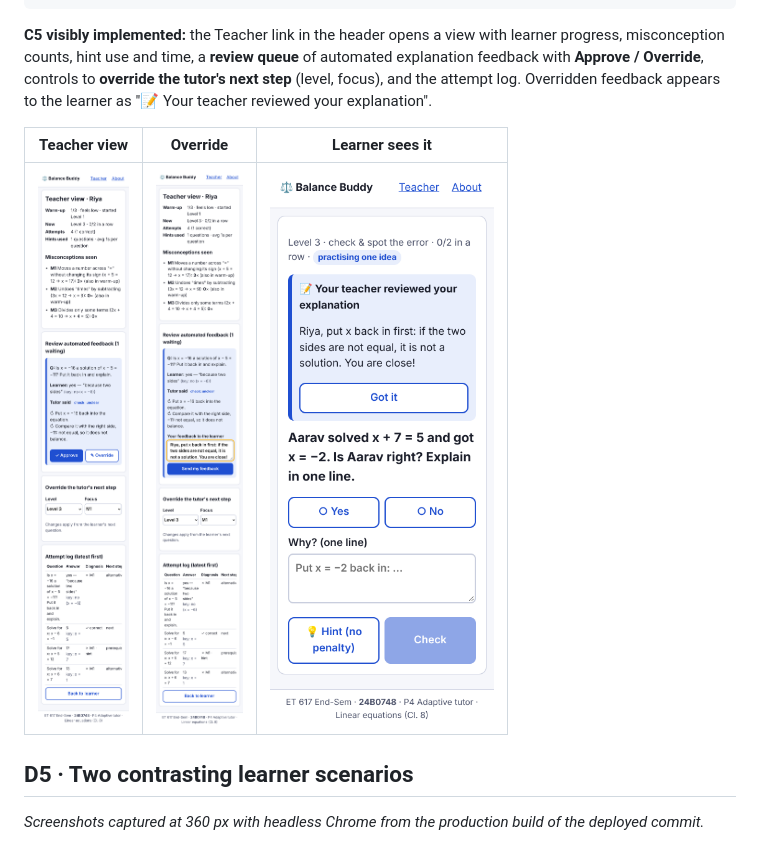
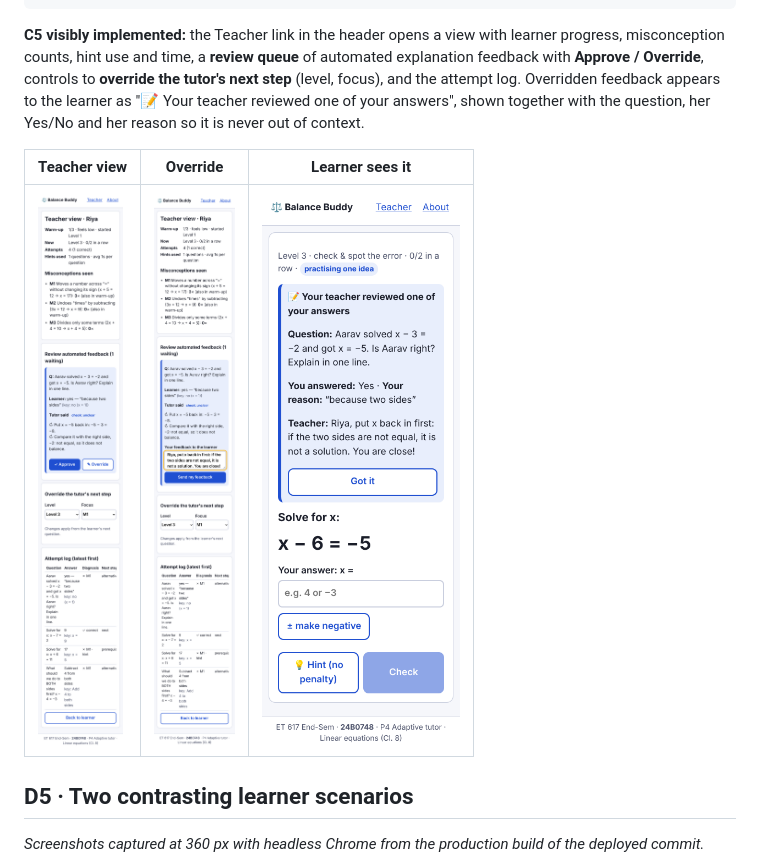
Before and after one commit to aniruddhashelke20/eT617-endsem-24B0748, a Markdown page: REPORT.md, the part around the change. Rendered like a GitHub page; pictures changed too: docs/screens/b12-teacher-view.png, docs/screens/b13-teacher-override.png, docs/screens/b14-learner-sees-teacher-note.png.

Commit message:
Report: teacher note shown in context; refreshed screenshots

````diff
--- a/REPORT.md
+++ b/REPORT.md
@@ -70,7 +70,7 @@ Summary ◄── Feedback ◄──────────────► Prac
 Teacher (PIN 617): progress · review queue (approve/override) · override level/focus · log
 About: card + roll number          Footer on every screen: 24B0748
 ```
-**C5 visibly implemented:** the Teacher link in the header opens a view with learner progress, misconception counts, hint use and time, a **review queue** of automated explanation feedback with **Approve / Override**, controls to **override the tutor's next step** (level, focus), and the attempt log. Overridden feedback appears to the learner as "📝 Your teacher reviewed your explanation".
+**C5 visibly implemented:** the Teacher link in the header opens a view with learner progress, misconception counts, hint use and time, a **review queue** of automated explanation feedback with **Approve / Override**, controls to **override the tutor's next step** (level, focus), and the attempt log. Overridden feedback appears to the learner as "📝 Your teacher reviewed one of your answers", shown together with the question, her Yes/No and her reason so it is never out of context.
 
 | Teacher view | Override | Learner sees it |
 |---|---|---|
````
Also changed, not shown: docs/screens/b11-L3-feedback-M1-teacher-review-pending.png.
